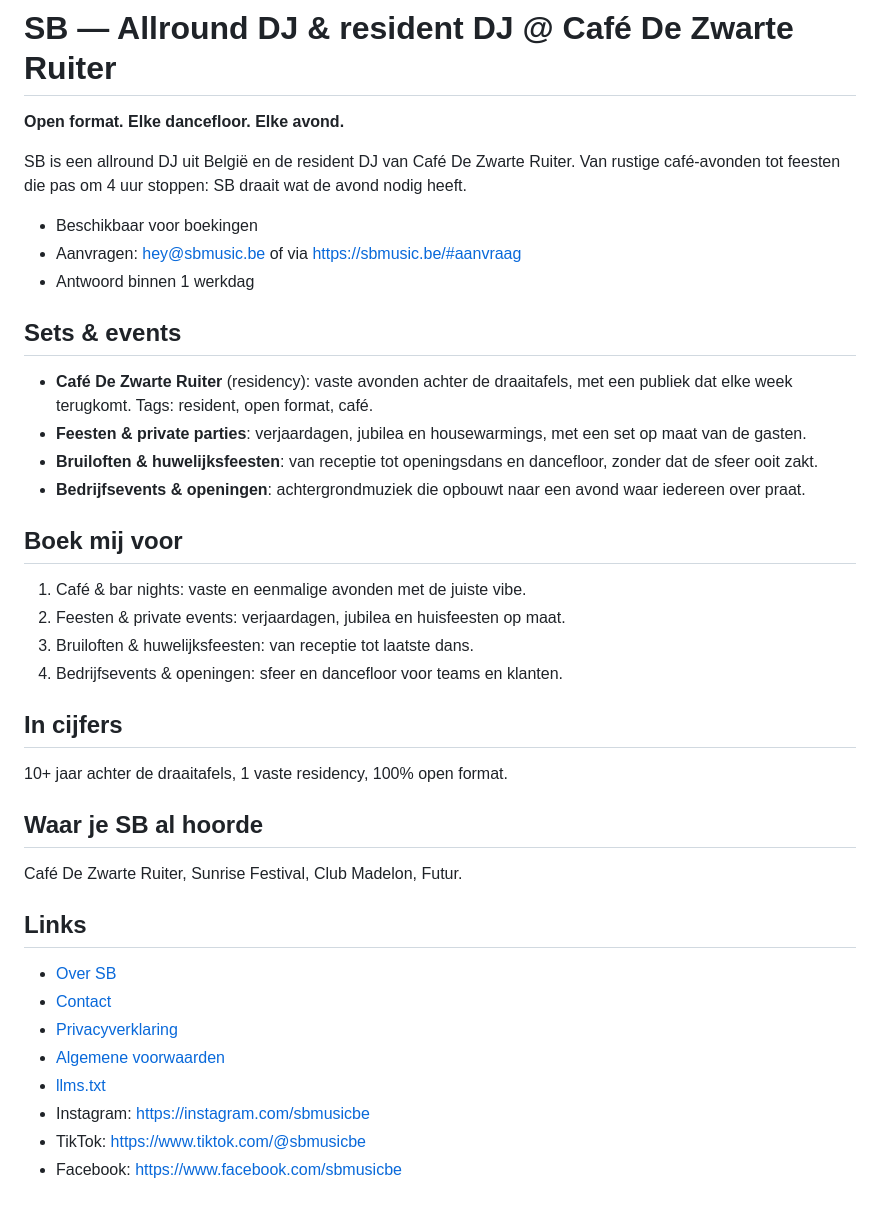
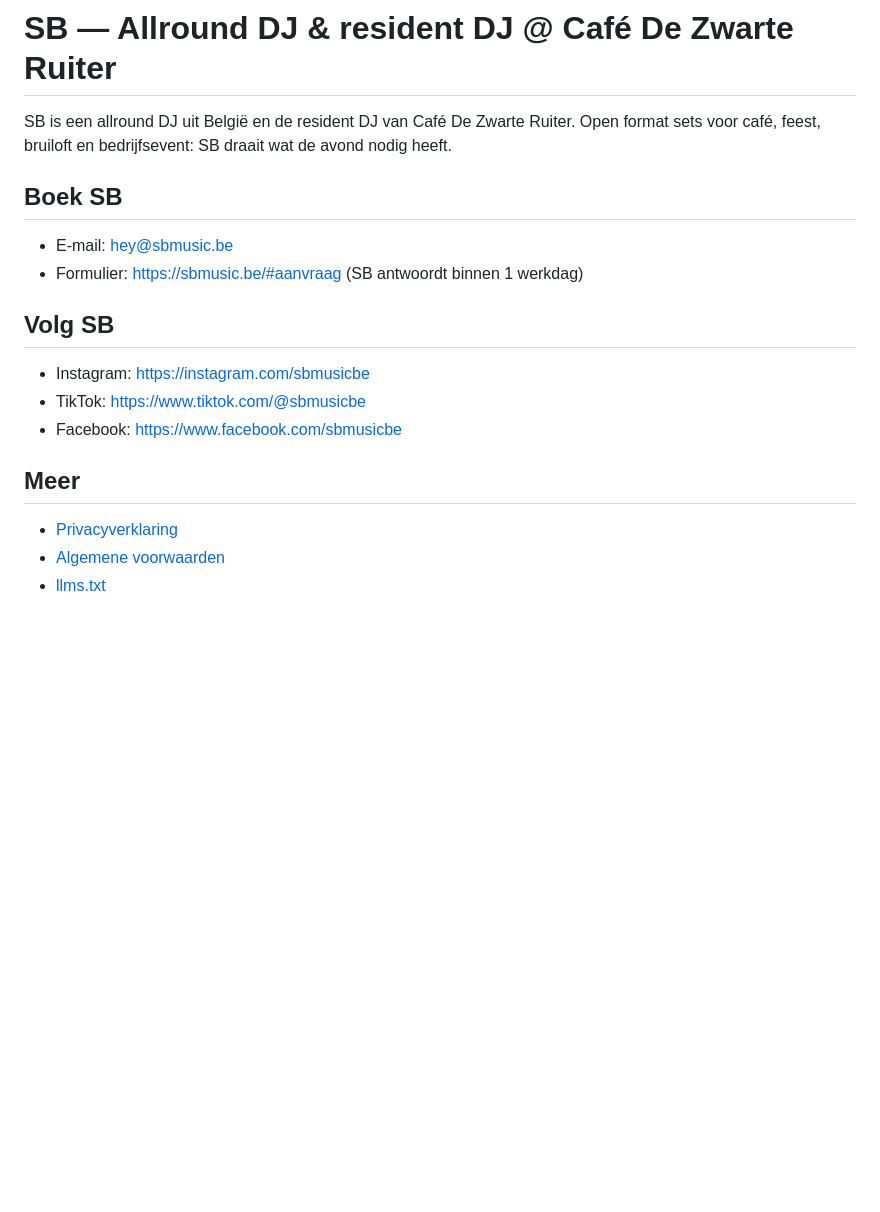
Before and after one commit to sbmusicbe/sbmusicbe.github.io, a Markdown page: index.md, the part around the change. Drawn GitHub-style; blank space fills up the shorter version.

```diff
--- a/index.md
+++ b/index.md
@@ -1,42 +1,20 @@
 # SB — Allround DJ & resident DJ @ Café De Zwarte Ruiter
 
-**Open format. Elke dancefloor. Elke avond.**
+SB is een allround DJ uit België en de resident DJ van Café De Zwarte Ruiter. Open format sets voor café, feest, bruiloft en bedrijfsevent: SB draait wat de avond nodig heeft.
 
-SB is een allround DJ uit België en de resident DJ van Café De Zwarte Ruiter. Van rustige café-avonden tot feesten die pas om 4 uur stoppen: SB draait wat de avond nodig heeft.
+## Boek SB
 
-- Beschikbaar voor boekingen
-- Aanvragen: [hey@sbmusic.be](mailto:hey@sbmusic.be) of via https://sbmusic.be/#aanvraag
-- Antwoord binnen 1 werkdag
+- E-mail: [hey@sbmusic.be](mailto:hey@sbmusic.be)
+- Formulier: https://sbmusic.be/#aanvraag (SB antwoordt binnen 1 werkdag)
 
-## Sets & events
+## Volg SB
 
-- **Café De Zwarte Ruiter** (residency): vaste avonden achter de draaitafels, met een publiek dat elke week terugkomt. Tags: resident, open format, café.
-- **Feesten & private parties**: verjaardagen, jubilea en housewarmings, met een set op maat van de gasten.
-- **Bruiloften & huwelijksfeesten**: van receptie tot openingsdans en dancefloor, zonder dat de sfeer ooit zakt.
-- **Bedrijfsevents & openingen**: achtergrondmuziek die opbouwt naar een avond waar iedereen over praat.
+- Instagram: https://instagram.com/sbmusicbe
+- TikTok: https://www.tiktok.com/@sbmusicbe
+- Facebook: https://www.facebook.com/sbmusicbe
 
-## Boek mij voor
+## Meer
 
-1. Café & bar nights: vaste en eenmalige avonden met de juiste vibe.
-2. Feesten & private events: verjaardagen, jubilea en huisfeesten op maat.
-3. Bruiloften & huwelijksfeesten: van receptie tot laatste dans.
-4. Bedrijfsevents & openingen: sfeer en dancefloor voor teams en klanten.
-
-## In cijfers
-
-10+ jaar achter de draaitafels, 1 vaste residency, 100% open format.
-
-## Waar je SB al hoorde
-
-Café De Zwarte Ruiter, Sunrise Festival, Club Madelon, Futur.
-
-## Links
-
-- [Over SB](https://sbmusic.be/about.md)
-- [Contact](https://sbmusic.be/contact.md)
 - [Privacyverklaring](https://sbmusic.be/privacy.html)
 - [Algemene voorwaarden](https://sbmusic.be/voorwaarden.html)
 - [llms.txt](https://sbmusic.be/llms.txt)
-- Instagram: https://instagram.com/sbmusicbe
-- TikTok: https://www.tiktok.com/@sbmusicbe
-- Facebook: https://www.facebook.com/sbmusicbe
```
Also changed, not shown: 404.md (+1 -1 lines), about.md (deleted, +0 -22 lines), contact.md (deleted, +0 -24 lines), edge/README.md (+1 -1 lines), assets/presspic.jpg (deleted), assets/sb-avatar.jpg (added), 8 other files.
